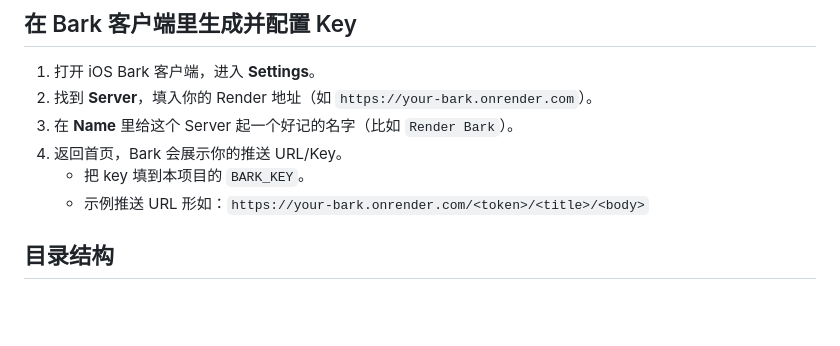
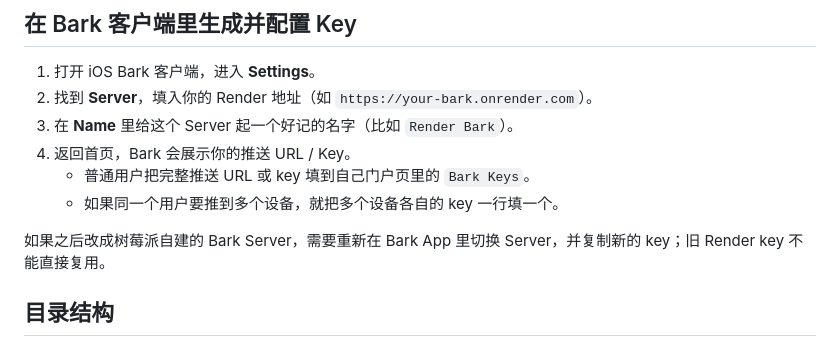
Before and after one commit to Szyoo/jppost-tracker, a Markdown page: README.md, the part around one of its changes. Drawn GitHub-style; blank space fills up the shorter version.

```diff
--- a/README.md
+++ b/README.md
@@ -65,9 +164,11 @@
 1. 打开 iOS Bark 客户端，进入 **Settings**。
 2. 找到 **Server**，填入你的 Render 地址（如 `https://your-bark.onrender.com`）。
 3. 在 **Name** 里给这个 Server 起一个好记的名字（比如 `Render Bark`）。
-4. 返回首页，Bark 会展示你的推送 URL/Key。
-   - 把 key 填到本项目的 `BARK_KEY`。
-   - 示例推送 URL 形如：`https://your-bark.onrender.com/<token>/<title>/<body>`
+4. 返回首页，Bark 会展示你的推送 URL / Key。
+   - 普通用户把完整推送 URL 或 key 填到自己门户页里的 `Bark Keys`。
+   - 如果同一个用户要推到多个设备，就把多个设备各自的 key 一行填一个。
+
+如果之后改成树莓派自建的 Bark Server，需要重新在 Bark App 里切换 Server，并复制新的 key；旧 Render key 不能直接复用。
 
 ## 目录结构
 
```
Also changed, not shown: other parts of README.md (+111 -12 lines), docs/raspberry-pi-funnel.md (added, +215 -0 lines).
